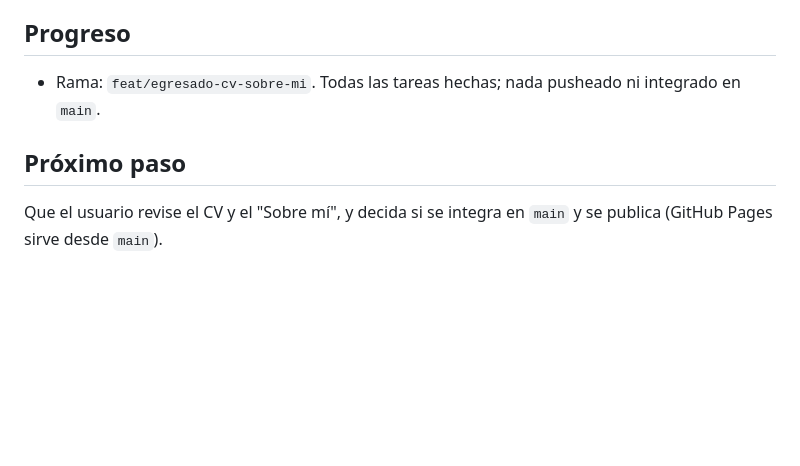
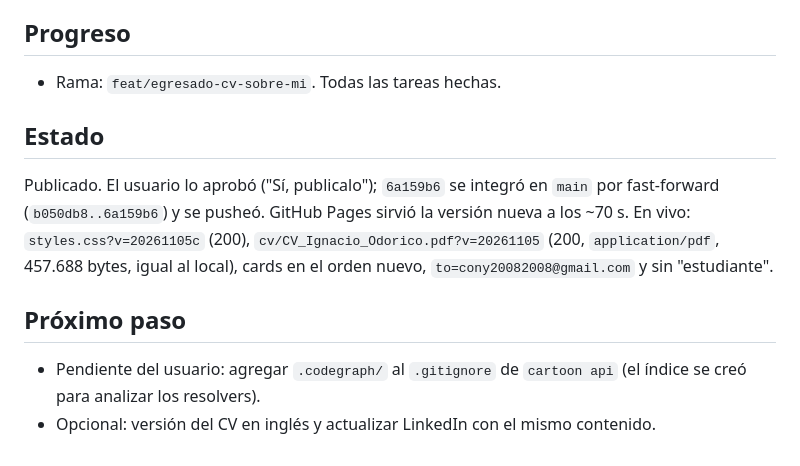
Before and after one commit to IgnacioOdorico/portafolio-ignacio-odorico, a Markdown page: odd/tasks/egresado-cv-y-sobre-mi.md, the part around the change. Drawn GitHub-style; blank space fills up the shorter version.

Commit message:
docs: registrar publicacion en vivo del CV y el sobre mi

```diff
--- a/odd/tasks/egresado-cv-y-sobre-mi.md
+++ b/odd/tasks/egresado-cv-y-sobre-mi.md
@@ -91,7 +91,11 @@ Check: el PDF sigue en 2 páginas y ahora Atendo entra en la página 1 (los 3 pr
 - Sin overflow horizontal a 375 px y 0 errores de consola.
 
 ## Progreso
-- Rama: `feat/egresado-cv-sobre-mi`. Todas las tareas hechas; nada pusheado ni integrado en `main`.
+- Rama: `feat/egresado-cv-sobre-mi`. Todas las tareas hechas.
+
+## Estado
+Publicado. El usuario lo aprobó ("Sí, publicalo"); `6a159b6` se integró en `main` por fast-forward (`b050db8..6a159b6`) y se pusheó. GitHub Pages sirvió la versión nueva a los ~70 s. En vivo: `styles.css?v=20261105c` (200), `cv/CV_Ignacio_Odorico.pdf?v=20261105` (200, `application/pdf`, 457.688 bytes, igual al local), cards en el orden nuevo, `to=cony20082008@gmail.com` y sin "estudiante".
 
 ## Próximo paso
-Que el usuario revise el CV y el "Sobre mí", y decida si se integra en `main` y se publica (GitHub Pages sirve desde `main`).
+- Pendiente del usuario: agregar `.codegraph/` al `.gitignore` de `cartoon api` (el índice se creó para analizar los resolvers).
+- Opcional: versión del CV en inglés y actualizar LinkedIn con el mismo contenido.
```
